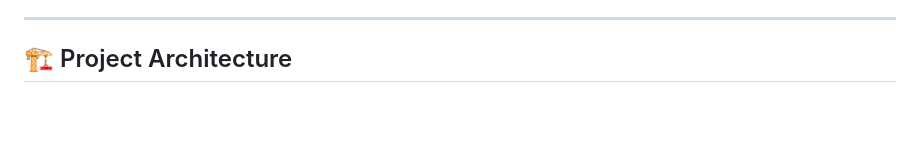
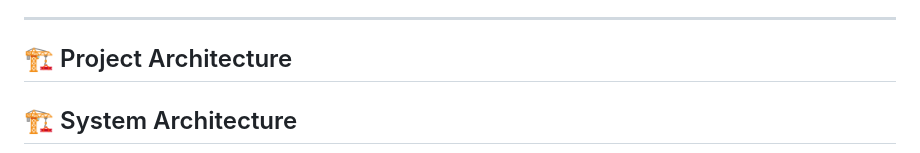
Before and after one commit to 9158764767/AirTraffic-Accident-Risk-Model-Meta-Learning, a Markdown page: README.md, the part around one of its changes. GitHub-like rendering; blank space fills up the shorter version.

```diff
--- a/README.md
+++ b/README.md
@@ -195,4 +195,5 @@ The use of **ONNX** enables:
 ---
 
 ## 🏗 Project Architecture
+## 🏗 System Architecture
 
```
Also changed, not shown: other parts of README.md (+3 -0 lines).
